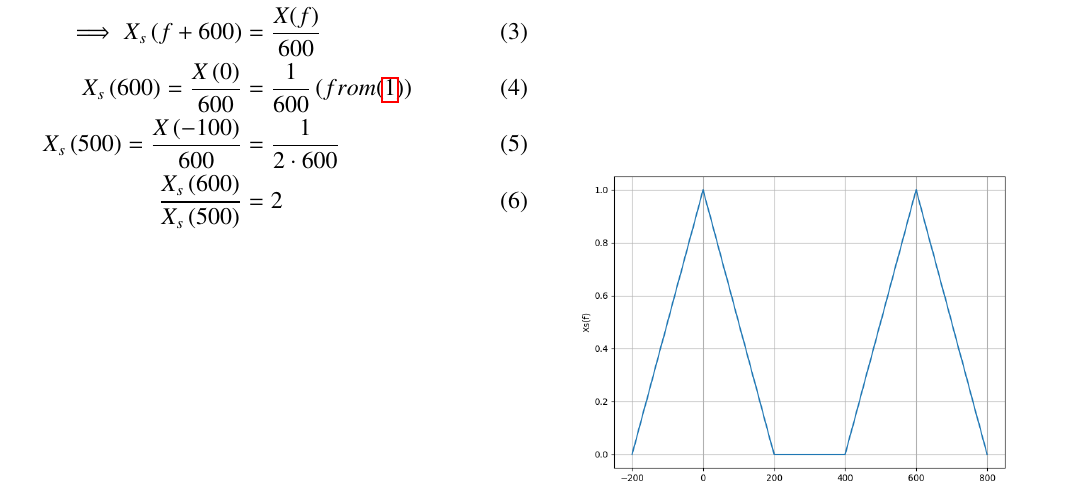
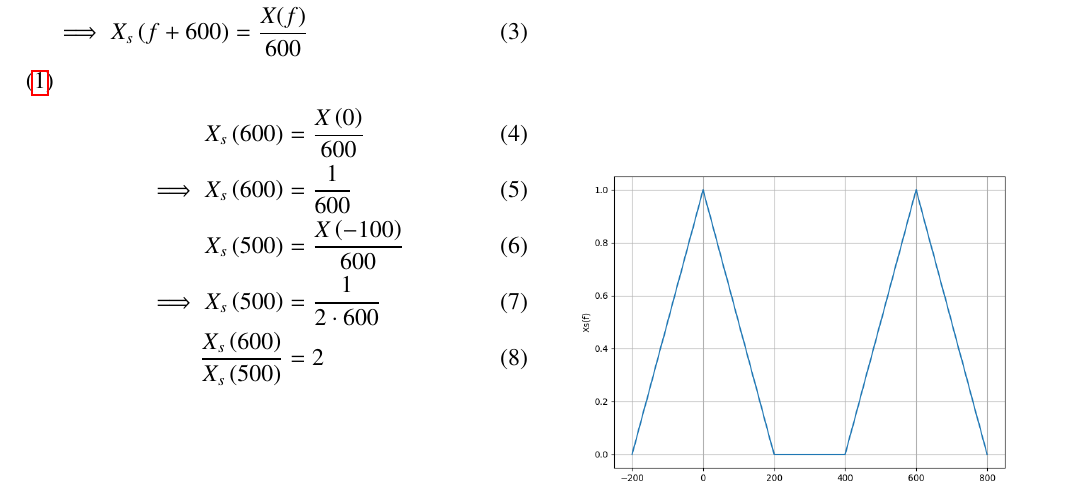
Before and after one commit to NikhithaSri4/GATE-2023-BM-33, a LaTeX paper (GATE-BM-33-2023/gate.tex): part of the page, cut so that both start at the same text. Compiled offline with pdfLaTeX.

Commit message:
Add files via upload

```diff
--- a/GATE-BM-33-2023/gate.tex
+++ b/GATE-BM-33-2023/gate.tex
@@ -141,9 +141,12 @@ The signal is uniformly sampled at a sampling rate of 600 Hz. The Fourier transf
 
 \begin{align}
 X_s\brak{f} &= \frac{1}{600} \sum_{k=-\infty}^{\infty} X\brak{f - 600k} \\
-\implies X_s\brak{f+600} &= \frac{X(f)}{600} \\
-X_s\brak{600} = \frac{X\brak{0}}{600} &= \frac{1}{600} \brak{from \eqref{eq:BM33}} \\
-X_s\brak{500} = \frac{X\brak{-100}}{600} &= \frac{1}{2\cdot 600} \\
+\implies X_s\brak{f+600} &= \frac{X(f)}{600} \end{align} \eqref{eq:BM33}
+\begin{align}
+X_s\brak{600} &= \frac{X\brak{0}}{600} \\
+\implies X_s\brak{600} &= \frac{1}{600} \\
+X_s\brak{500} &= \frac{X\brak{-100}}{600} \\
+\implies X_s\brak{500} &= \frac{1}{2\cdot 600} \\
 \frac{X_s\brak{600}}{X_s\brak{500}} &= 2
 \end{align}
 
```
Also changed, not shown: GATE-BM-33-2023/gate.pdf, 1 other file.
